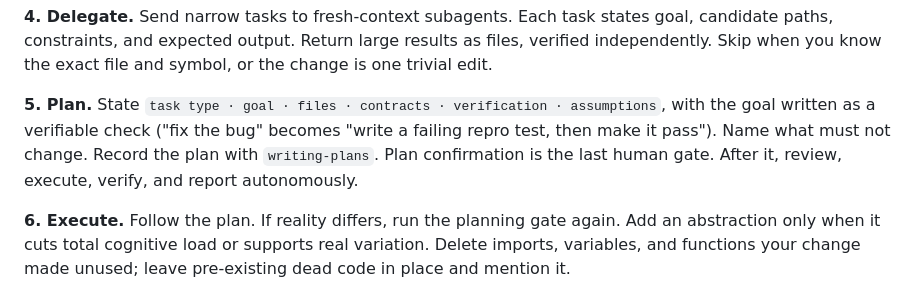
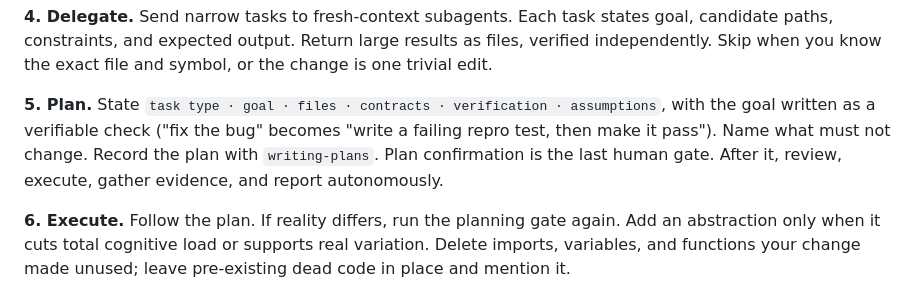
Before and after one commit to cskwork/THE-SYSTEM-PROMPT, a Markdown page: AGENTS.md, the part around the change. Drawn GitHub-style.

Commit message:
Match the Plan summary to the renamed step
The line still promised to "verify"; the step it names is Evidence.

```diff
--- a/AGENTS.md
+++ b/AGENTS.md
@@ -16,7 +16,7 @@
 
 **4. Delegate.** Send narrow tasks to fresh-context subagents. Each task states goal, candidate paths, constraints, and expected output. Return large results as files, verified independently. Skip when you know the exact file and symbol, or the change is one trivial edit.
 
-**5. Plan.** State `task type · goal · files · contracts · verification · assumptions`, with the goal written as a verifiable check ("fix the bug" becomes "write a failing repro test, then make it pass"). Name what must not change. Record the plan with `writing-plans`. Plan confirmation is the last human gate. After it, review, execute, verify, and report autonomously.
+**5. Plan.** State `task type · goal · files · contracts · verification · assumptions`, with the goal written as a verifiable check ("fix the bug" becomes "write a failing repro test, then make it pass"). Name what must not change. Record the plan with `writing-plans`. Plan confirmation is the last human gate. After it, review, execute, gather evidence, and report autonomously.
 
 **6. Execute.** Follow the plan. If reality differs, run the planning gate again. Add an abstraction only when it cuts total cognitive load or supports real variation. Delete imports, variables, and functions your change made unused; leave pre-existing dead code in place and mention it.
 
```
